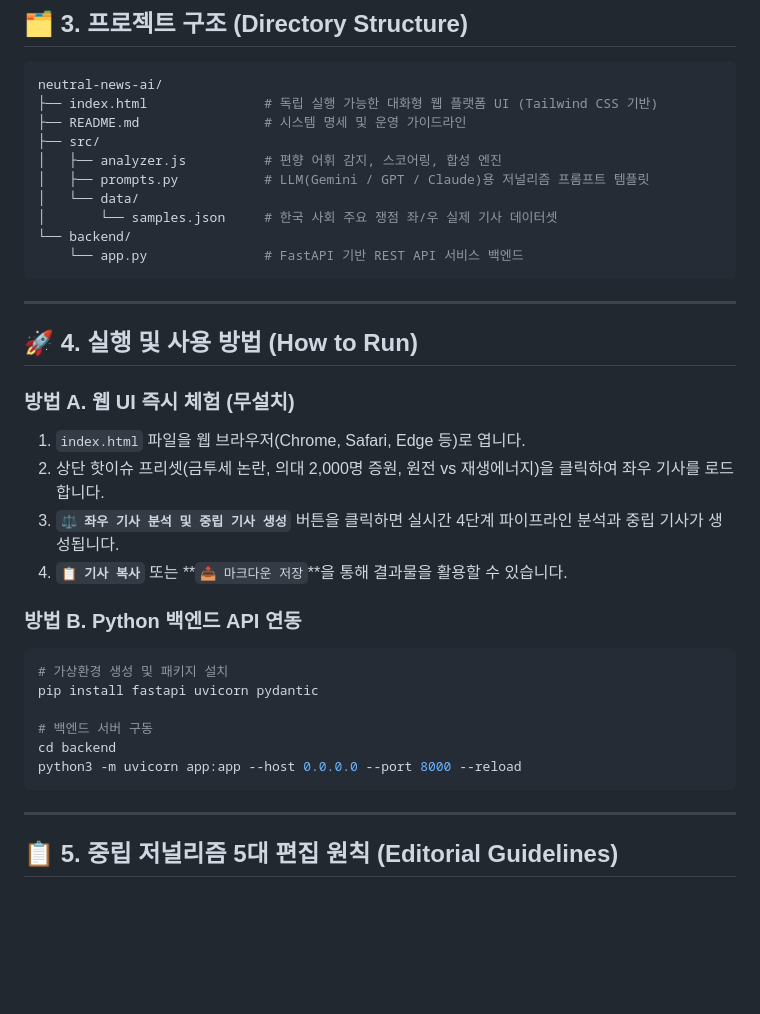
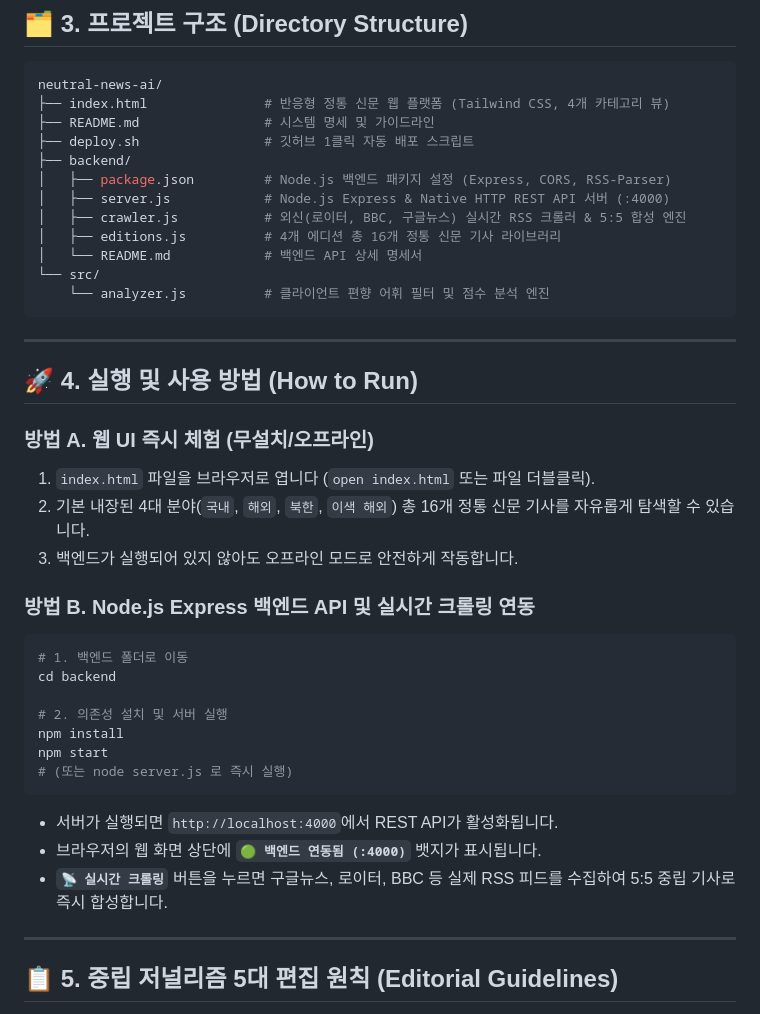
Before and after one commit to junjunee77/neutrals, a Markdown page: README.md, the part around the change. GitHub-like rendering; blank space fills up the shorter version.

Commit message:
Update README with Node.js Express architecture and quick start guide

````diff
--- a/README.md
+++ b/README.md
@@ -45,36 +45,41 @@
 
 ```bash
 neutral-news-ai/
-├── index.html               # 독립 실행 가능한 대화형 웹 플랫폼 UI (Tailwind CSS 기반)
-├── README.md                # 시스템 명세 및 운영 가이드라인
-├── src/
-│   ├── analyzer.js          # 편향 어휘 감지, 스코어링, 합성 엔진
-│   ├── prompts.py           # LLM(Gemini / GPT / Claude)용 저널리즘 프롬프트 템플릿
-│   └── data/
-│       └── samples.json     # 한국 사회 주요 쟁점 좌/우 실제 기사 데이터셋
-└── backend/
-    └── app.py               # FastAPI 기반 REST API 서비스 백엔드
+├── index.html               # 반응형 정통 신문 웹 플랫폼 (Tailwind CSS, 4개 카테고리 뷰)
+├── README.md                # 시스템 명세 및 가이드라인
+├── deploy.sh                # 깃허브 1클릭 자동 배포 스크립트
+├── backend/
+│   ├── package.json         # Node.js 백엔드 패키지 설정 (Express, CORS, RSS-Parser)
+│   ├── server.js            # Node.js Express & Native HTTP REST API 서버 (:4000)
+│   ├── crawler.js           # 외신(로이터, BBC, 구글뉴스) 실시간 RSS 크롤러 & 5:5 합성 엔진
+│   ├── editions.js          # 4개 에디션 총 16개 정통 신문 기사 라이브러리
+│   └── README.md            # 백엔드 API 상세 명세서
+└── src/
+    └── analyzer.js          # 클라이언트 편향 어휘 필터 및 점수 분석 엔진
 ```
 
 ---
 
 ## 🚀 4. 실행 및 사용 방법 (How to Run)
 
-### 방법 A. 웹 UI 즉시 체험 (무설치)
-1. `index.html` 파일을 웹 브라우저(Chrome, Safari, Edge 등)로 엽니다.
-2. 상단 핫이슈 프리셋(금투세 논란, 의대 2,000명 증원, 원전 vs 재생에너지)을 클릭하여 좌우 기사를 로드합니다.
-3. **`⚖️ 좌우 기사 분석 및 중립 기사 생성`** 버튼을 클릭하면 실시간 4단계 파이프라인 분석과 중립 기사가 생성됩니다.
-4. **`📋 기사 복사`** 또는 **`📥 마크다운 저장`**을 통해 결과물을 활용할 수 있습니다.
+### 방법 A. 웹 UI 즉시 체험 (무설치/오프라인)
+1. `index.html` 파일을 브라우저로 엽니다 (`open index.html` 또는 파일 더블클릭).
+2. 기본 내장된 4대 분야(`국내`, `해외`, `북한`, `이색 해외`) 총 16개 정통 신문 기사를 자유롭게 탐색할 수 있습니다.
+3. 백엔드가 실행되어 있지 않아도 오프라인 모드로 안전하게 작동합니다.
 
-### 방법 B. Python 백엔드 API 연동
+### 방법 B. Node.js Express 백엔드 API 및 실시간 크롤링 연동
 ```bash
-# 가상환경 생성 및 패키지 설치
-pip install fastapi uvicorn pydantic
+# 1. 백엔드 폴더로 이동
+cd backend
 
-# 백엔드 서버 구동
-cd backend
-python3 -m uvicorn app:app --host 0.0.0.0 --port 8000 --reload
+# 2. 의존성 설치 및 서버 실행
+npm install
+npm start
+# (또는 node server.js 로 즉시 실행)
 ```
+- 서버가 실행되면 `http://localhost:4000`에서 REST API가 활성화됩니다.
+- 브라우저의 웹 화면 상단에 **`🟢 백엔드 연동됨 (:4000)`** 뱃지가 표시됩니다.
+- **`📡 실시간 크롤링`** 버튼을 누르면 구글뉴스, 로이터, BBC 등 실제 RSS 피드를 수집하여 5:5 중립 기사로 즉시 합성합니다.
 
 ---
 
````
